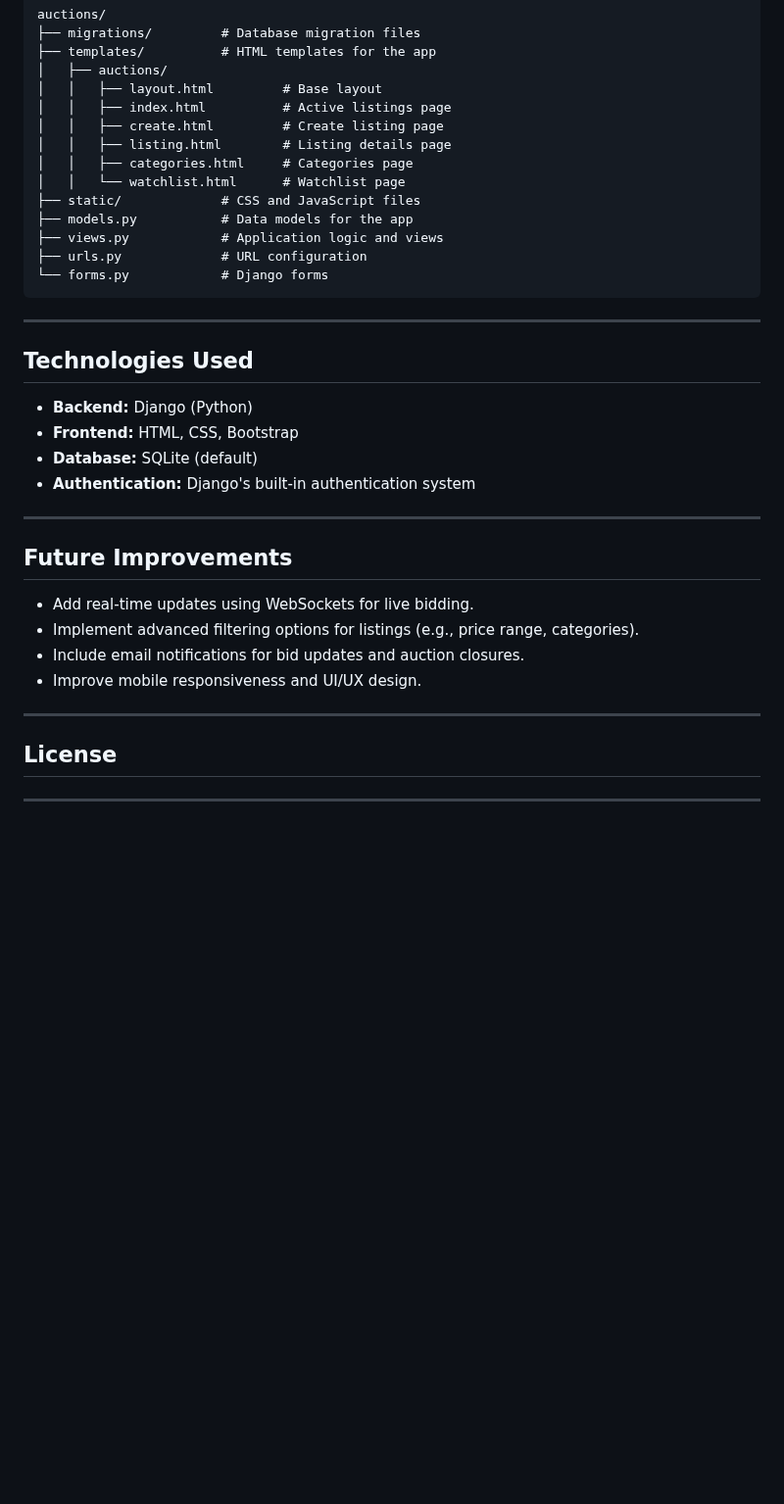
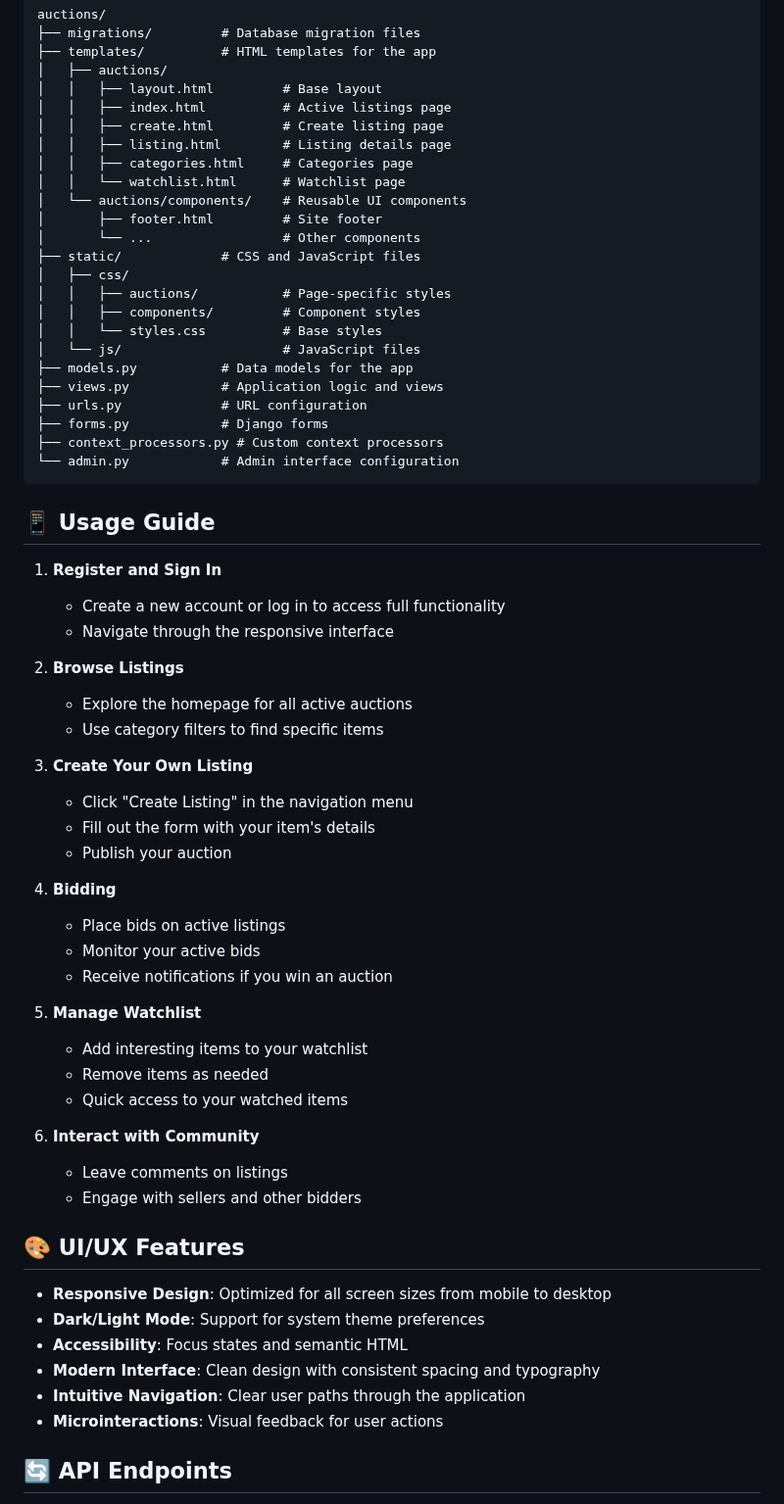
Before and after one commit to sandovaldavid/project-02-auctions, a Markdown page: README.md, the part around one of its changes. Shown at 98% size. Drawn GitHub-style; blank space fills up the shorter version.

Commit message:
📝 update readme

````diff
--- a/README.md
+++ b/README.md
@@ -133,31 +177,65 @@ auctions/
 │   │   ├── listing.html        # Listing details page
 │   │   ├── categories.html     # Categories page
 │   │   └── watchlist.html      # Watchlist page
+│   └── auctions/components/    # Reusable UI components
+│       ├── footer.html         # Site footer
+│       └── ...                 # Other components
 ├── static/             # CSS and JavaScript files
+│   ├── css/
+│   │   ├── auctions/           # Page-specific styles
+│   │   ├── components/         # Component styles
+│   │   └── styles.css          # Base styles
+│   └── js/                     # JavaScript files
 ├── models.py           # Data models for the app
 ├── views.py            # Application logic and views
 ├── urls.py             # URL configuration
-└── forms.py            # Django forms
+├── forms.py            # Django forms
+├── context_processors.py # Custom context processors
+└── admin.py            # Admin interface configuration
 ```
 
----
+## 📱 Usage Guide
 
-## **Technologies Used**
-- **Backend:** Django (Python)
-- **Frontend:** HTML, CSS, Bootstrap
-- **Database:** SQLite (default)
-- **Authentication:** Django's built-in authentication system
+1. **Register and Sign In**
 
----
+    - Create a new account or log in to access full functionality
+    - Navigate through the responsive interface
 
-## **Future Improvements**
-- Add real-time updates using WebSockets for live bidding.
-- Implement advanced filtering options for listings (e.g., price range, categories).
-- Include email notifications for bid updates and auction closures.
-- Improve mobile responsiveness and UI/UX design.
+2. **Browse Listings**
 
----
+    - Explore the homepage for all active auctions
+    - Use category filters to find specific items
 
-## **License**
+3. **Create Your Own Listing**
 
----
+    - Click "Create Listing" in the navigation menu
+    - Fill out the form with your item's details
+    - Publish your auction
+
+4. **Bidding**
+
+    - Place bids on active listings
+    - Monitor your active bids
+    - Receive notifications if you win an auction
+
+5. **Manage Watchlist**
+
+    - Add interesting items to your watchlist
+    - Remove items as needed
+    - Quick access to your watched items
+
+6. **Interact with Community**
+    - Leave comments on listings
+    - Engage with sellers and other bidders
+
+## 🎨 UI/UX Features
+
+-   **Responsive Design**: Optimized for all screen sizes from mobile to desktop
+-   **Dark/Light Mode**: Support for system theme preferences
+-   **Accessibility**: Focus states and semantic HTML
+-   **Modern Interface**: Clean design with consistent spacing and typography
+-   **Intuitive Navigation**: Clear user paths through the application
+-   **Microinteractions**: Visual feedback for user actions
+
+## 🔄 API Endpoints
+
````
Also changed, not shown: other parts of README.md (+183 -92 lines).
